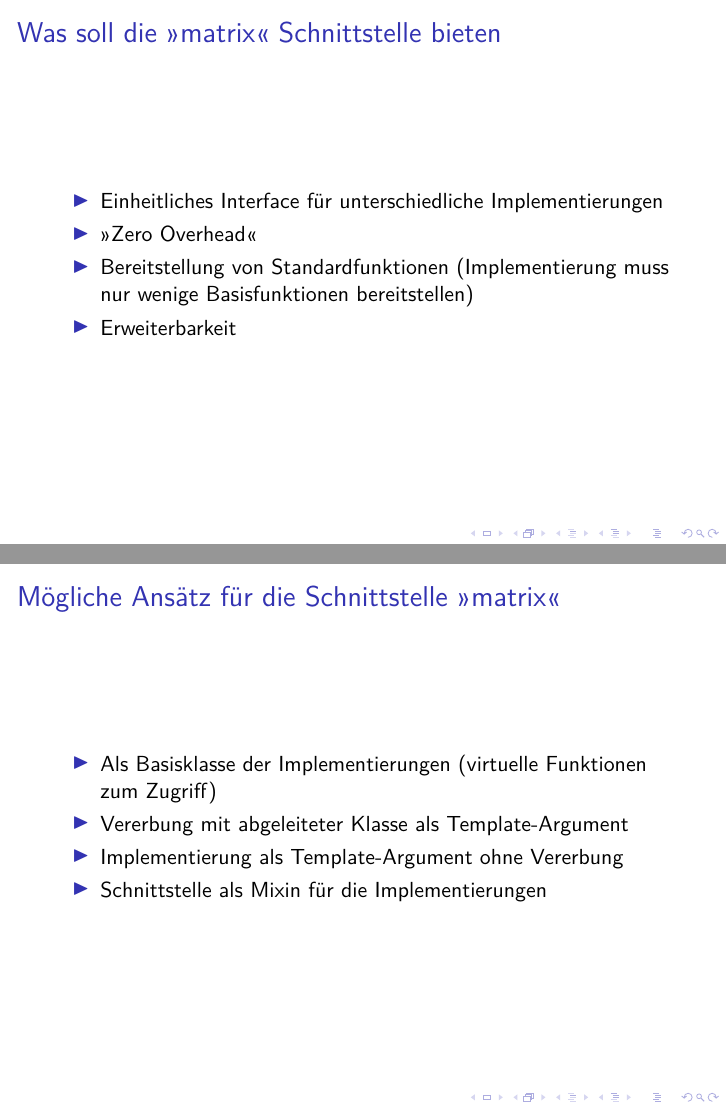
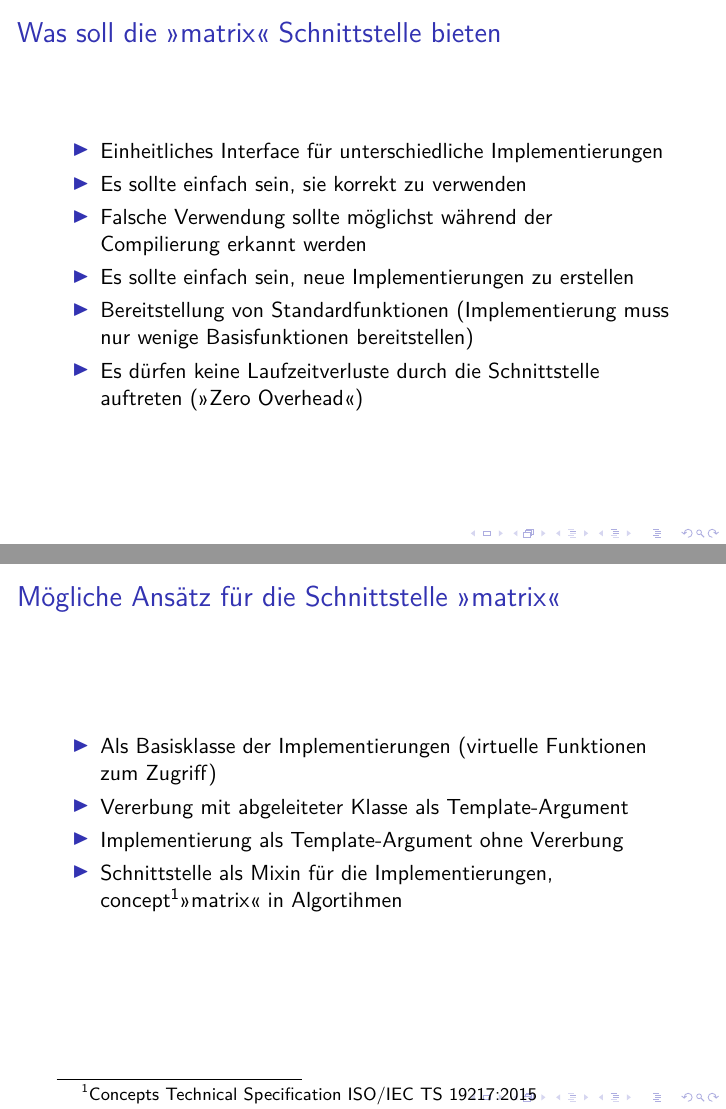
Before and after one commit to ahnan4arch/mitrax_documents, LaTeX slides (evolution/evolution.tex): pages 3 and 4 of 4, joined at a grey line. Compiled offline with XeLaTeX; a LaTeX package or settings file that is missing is left out.

Commit message:
more about interface

```diff
--- a/evolution/evolution.tex
+++ b/evolution/evolution.tex
@@ -42,9 +42,11 @@
     \frametitle{Was soll die »matrix« Schnittstelle bieten}
     \begin{itemize}
         \item Einheitliches Interface für unterschiedliche Implementierungen
-        \item »Zero Overhead«
+        \item Es sollte einfach sein, sie korrekt zu verwenden
+        \item Falsche Verwendung sollte möglichst während der Compilierung erkannt werden
+        \item Es sollte einfach sein, neue Implementierungen zu erstellen
         \item Bereitstellung von Standardfunktionen (Implementierung muss nur wenige Basisfunktionen bereitstellen)
-        \item Erweiterbarkeit
+        \item Es dürfen keine Laufzeitverluste durch die Schnittstelle auftreten (»Zero Overhead«)
     \end{itemize}
 \end{frame}
 \begin{frame}
@@ -53,8 +55,8 @@
         \item Als Basisklasse der Implementierungen (virtuelle Funktionen zum Zugriff)
         \item Vererbung mit abgeleiteter Klasse als Template-Argument
         \item Implementierung als Template-Argument ohne Vererbung
-        \item Schnittstelle als Mixin für die Implementierungen
+        \item Schnittstelle als Mixin für die Implementierungen, concept\footnotemark »matrix« in Algortihmen
     \end{itemize}
+    \footnotetext[1]{Concepts Technical Specification ISO/IEC TS 19217:2015}
 \end{frame}
-
 \end{document}
```
Also changed, not shown: evolution/evolution.pdf.
